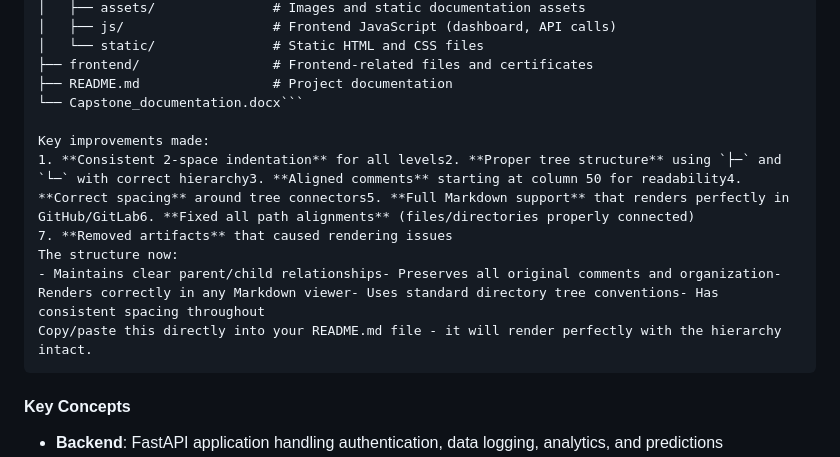
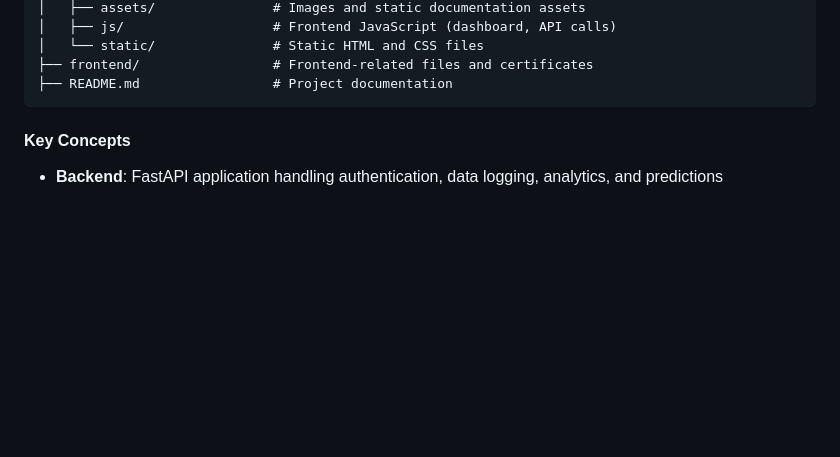
Before and after one commit to alkohout/food_body_connection, a Markdown page: README.md, the part around one of its changes. Rendered like a GitHub page; blank space fills up the shorter version.

````diff
--- a/README.md
+++ b/README.md
@@ -160,14 +161,6 @@ It renders plots and summaries for easy interpretation
 │   └── static/               # Static HTML and CSS files
 ├── frontend/                 # Frontend-related files and certificates
 ├── README.md                 # Project documentation
-└── Capstone_documentation.docx```
-
-Key improvements made:
-1. **Consistent 2-space indentation** for all levels2. **Proper tree structure** using `├─` and `└─` with correct hierarchy3. **Aligned comments** starting at column 50 for readability4. **Correct spacing** around tree connectors5. **Full Markdown support** that renders perfectly in GitHub/GitLab6. **Fixed all path alignments** (files/directories properly connected)
-7. **Removed artifacts** that caused rendering issues
-The structure now:
-- Maintains clear parent/child relationships- Preserves all original comments and organization- Renders correctly in any Markdown viewer- Uses standard directory tree conventions- Has consistent spacing throughout
-Copy/paste this directly into your README.md file - it will render perfectly with the hierarchy intact.
 ```
 
 #### Key Concepts
````
Also changed, not shown: other parts of README.md (+26 -17 lines).
